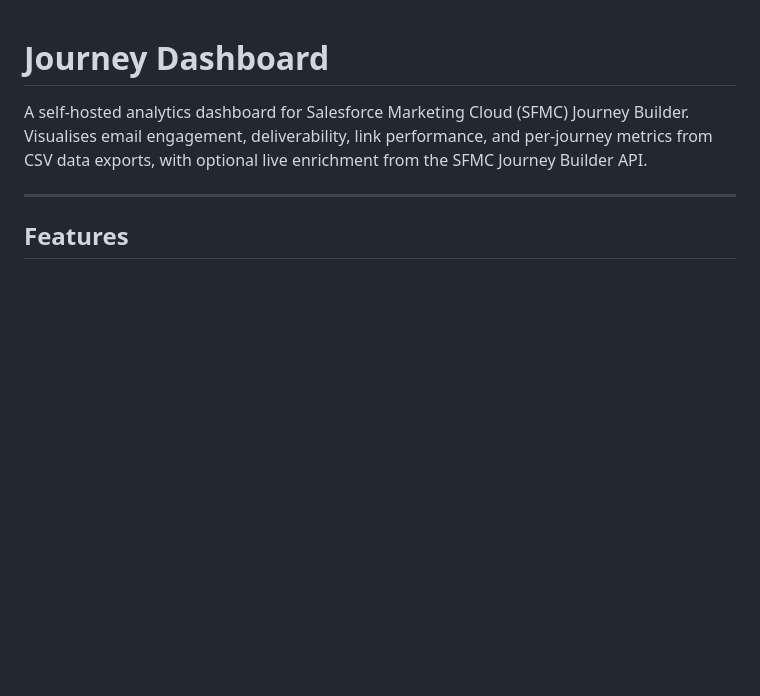
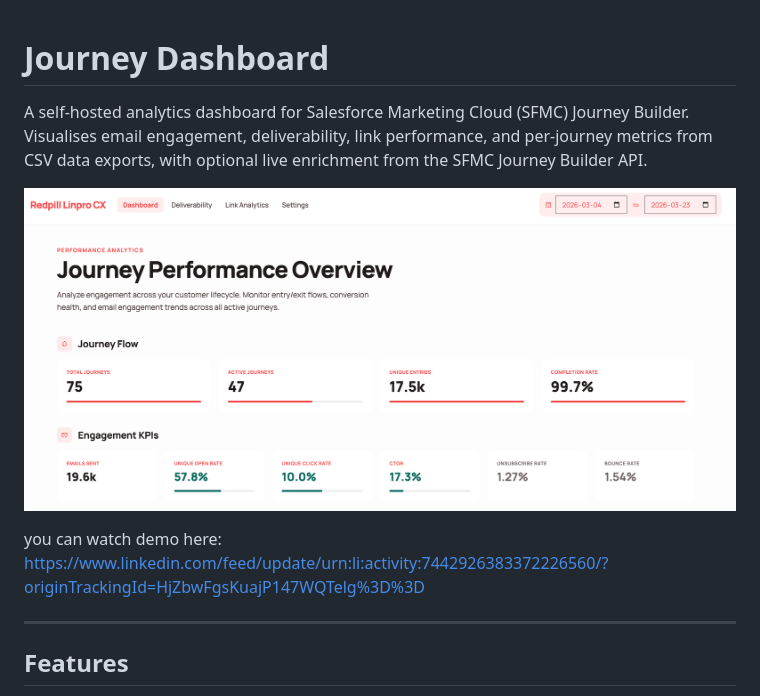
Before and after one commit to selimsevim/sfmc-journey-dashboard, a Markdown page: README.md, the part around the change. GitHub-like rendering; blank space fills up the shorter version.

```diff
--- a/README.md
+++ b/README.md
@@ -1,6 +1,10 @@
 # Journey Dashboard
 
 A self-hosted analytics dashboard for Salesforce Marketing Cloud (SFMC) Journey Builder. Visualises email engagement, deliverability, link performance, and per-journey metrics from CSV data exports, with optional live enrichment from the SFMC Journey Builder API.
+
+![Journey Dashboard Demo](demo.png)
+
+you can watch demo here: https://www.linkedin.com/feed/update/urn:li:activity:7442926383372226560/?originTrackingId=HjZbwFgsKuajP147WQTelg%3D%3D
 
 ---
 
```
